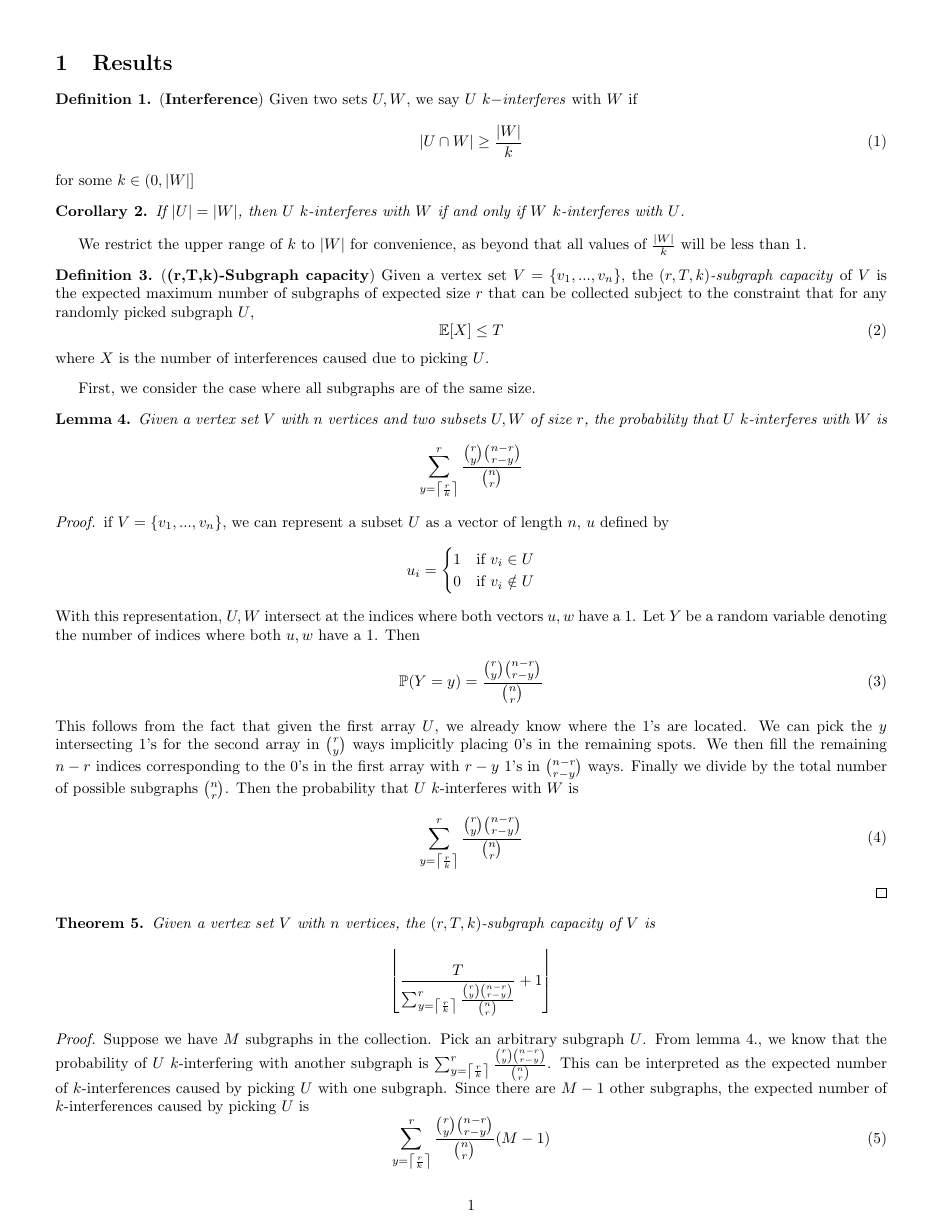
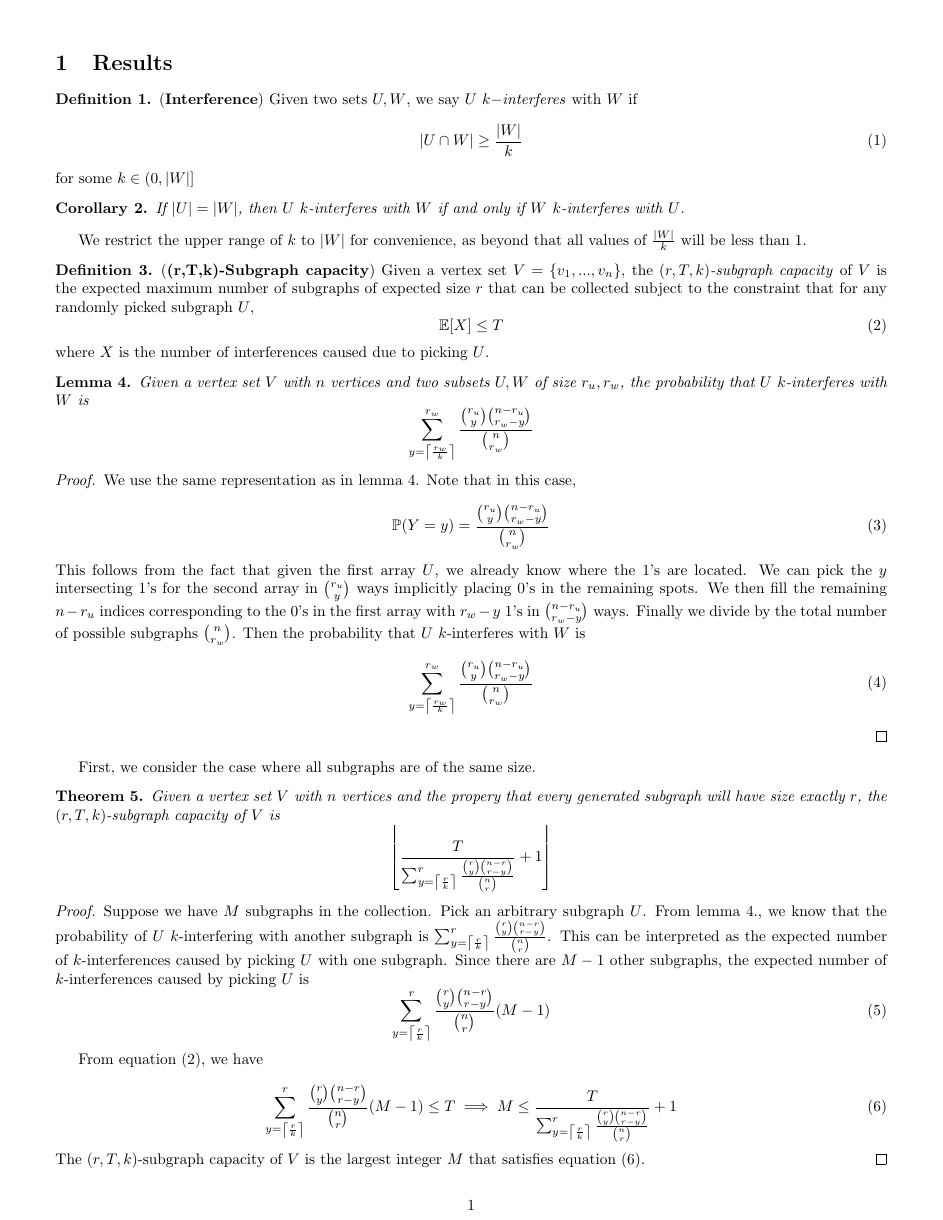
Before and after one commit to chandradeep24/Valiant, a LaTeX document (documents/scratch/draft.tex): page 1 of 3 before the commit and page 1 of 2 after it. Compiled offline with pdfLaTeX.

Commit message:
simplified

```diff
--- a/documents/scratch/draft.tex
+++ b/documents/scratch/draft.tex
@@ -62,36 +62,28 @@ We restrict the upper range of $k$ to $|W|$ for convenience, as beyond that all
 where $X$ is the number of interferences caused due to picking $U$.
 \end{definition}
 
-First, we consider the case where all subgraphs are of the same size.
-
 \begin{lemma}
-    Given a vertex set $V$ with $n$ vertices and two subsets $U,W$ of size $r$, the probability that $U$ $k$-interferes with $W$ is
+    Given a vertex set $V$ with $n$ vertices and two subsets $U,W$ of size $r_u,r_w$, the probability that $U$ $k$-interferes with $W$ is
     \begin{equation*}
-        \sum_{y = \left\lceil \frac{r}{k} \right\rceil}^{r}  \frac{\binom{r}{y} \binom{n-r}{r-y}}{\binom{n}{r}}
+        \sum_{y = \left\lceil \frac{r_w}{k} \right\rceil}^{r_w}  \frac{\binom{r_u}{y} \binom{n-r_u}{r_w-y}}{\binom{n}{r_w}}
     \end{equation*}
 \end{lemma}
 \begin{proof}
-    if $V = \{v_1,...,v_n\}$, we can represent a subset $U$ as a vector of length $n$, $u$ defined by
-    $$
-    u_i = \begin{cases}
-        1 & \text{if } v_i \in U \\
-        0 & \text{if } v_i \notin U
-    \end{cases}
-    $$
-    With this representation, $U,W$ intersect at the indices where both vectors $u, w$ have a $1$. Let $Y$ be a random variable denoting the number of indices where both $u, w$ have a 1. Then
+    We use the same representation as in lemma 4. Note that in this case,
     \begin{equation}
-        \mathbb{P}(Y=y) = \frac{\binom{r}{y} \binom{n-r}{r-y}}{\binom{n}{r}}
+        \mathbb{P}(Y=y) = \frac{\binom{r_u}{y} \binom{n-r_u}{r_w-y}}{\binom{n}{r_w}}
     \end{equation}
-    This follows from the fact that given the first array $U$, we already know where the 1's are located. We can pick the $y$ intersecting 1's for the second array in $\binom{r}{y}$ ways implicitly placing 0's in the remaining spots. We then fill the remaining $n-r$ indices corresponding to the 0's in the first array with $r-y$ 1's in $\binom{n-r}{r-y}$ ways. Finally we divide by the total number of possible subgraphs $\binom{n}{r}$.
+    This follows from the fact that given the first array $U$, we already know where the 1's are located. We can pick the $y$ intersecting 1's for the second array in $\binom{r_u}{y}$ ways implicitly placing 0's in the remaining spots. We then fill the remaining $n-r_u$ indices corresponding to the 0's in the first array with $r_w-y$ 1's in $\binom{n-r_u}{r_w-y}$ ways. Finally we divide by the total number of possible subgraphs $\binom{n}{r_w}$.
     Then the probability that $U$ $k$-interferes with $W$ is
     \begin{equation}
-        \sum_{y = \left\lceil \frac{r}{k} \right\rceil}^{r}  \frac{\binom{r}{y} \binom{n-r}{r-y}}{\binom{n}{r}}
+        \sum_{y = \left\lceil \frac{r_w}{k} \right\rceil}^{r_w}  \frac{\binom{r_u}{y} \binom{n-r_u}{r_w-y}}{\binom{n}{r_w}}
     \end{equation}
 \end{proof}
 
+First, we consider the case where all subgraphs are of the same size.
 
 \begin{theorem}
-    Given a vertex set $V$ with $n$ vertices, the $(r,T,k)$-subgraph capacity of $V$ is
+    Given a vertex set $V$ with $n$ vertices and the propery that every generated subgraph will have size exactly $r$, the $(r,T,k)$-subgraph capacity of $V$ is
     \begin{equation*}
         \left\lfloor \frac{T}{\sum_{y = \left\lceil \frac{r}{k} \right\rceil}^{r}  \frac{\binom{r}{y} \binom{n-r}{r-y}}{\binom{n}{r}}} + 1 \right\rfloor
     \end{equation*}
```
Also changed, not shown: documents/scratch/draft.pdf, documents/scratch/draft.tex (22 more changed lines), 3 other files.
